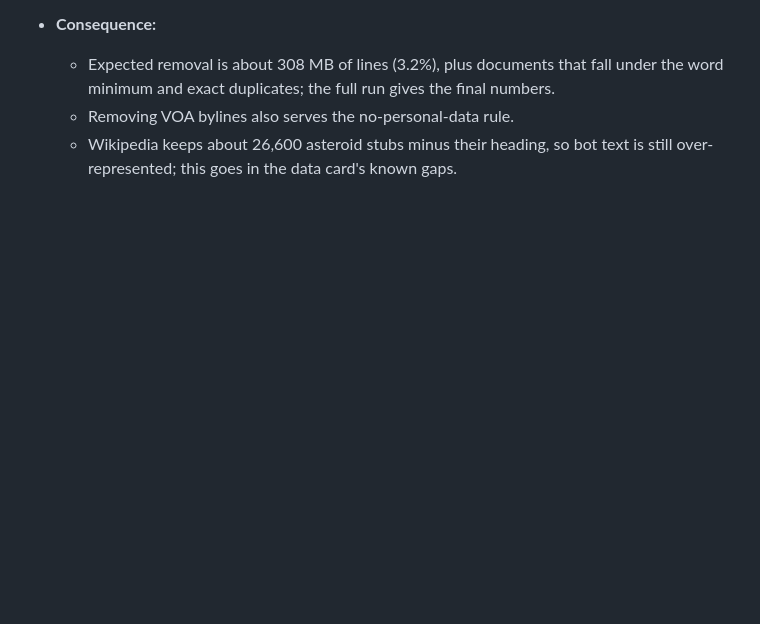
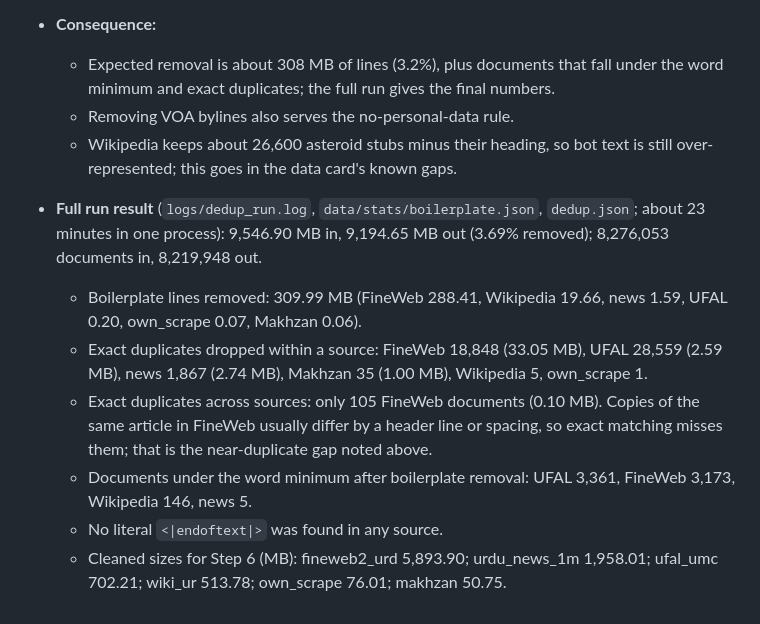
Before and after one commit to syed-ahad13/LLM, a Markdown page: urdu-bpe/docs/decisions.md, the part around the change. Rendered like a GitHub page; blank space fills up the shorter version.

Commit message:
Step 5b: record full dedup results
decisions.md: 9,546.90 MB in, 9,194.65 MB out (3.69% removed). 309.99
MB of boilerplate lines (288.41 FineWeb, 19.66 Wikipedia); exact
duplicates dropped within sources (FineWeb 18,848, UFAL 28,559, news
1,867, Makhzan 35) and only 105 across sources; no literal
<|endoftext|> found. Cleaned MB per source recorded for the Step 6
budget; own_scrape ends at 76.01 MB.

```diff
--- a/urdu-bpe/docs/decisions.md
+++ b/urdu-bpe/docs/decisions.md
@@ -422,3 +422,10 @@ Add one entry for each decision that affects the data, the tokenizer or the repo
   - Expected removal is about 308 MB of lines (3.2%), plus documents that fall under the word minimum and exact duplicates; the full run gives the final numbers.
   - Removing VOA bylines also serves the no-personal-data rule.
   - Wikipedia keeps about 26,600 asteroid stubs minus their heading, so bot text is still over-represented; this goes in the data card's known gaps.
+- **Full run result** (`logs/dedup_run.log`, `data/stats/boilerplate.json`, `dedup.json`; about 23 minutes in one process): 9,546.90 MB in, 9,194.65 MB out (3.69% removed); 8,276,053 documents in, 8,219,948 out.
+  - Boilerplate lines removed: 309.99 MB (FineWeb 288.41, Wikipedia 19.66, news 1.59, UFAL 0.20, own_scrape 0.07, Makhzan 0.06).
+  - Exact duplicates dropped within a source: FineWeb 18,848 (33.05 MB), UFAL 28,559 (2.59 MB), news 1,867 (2.74 MB), Makhzan 35 (1.00 MB), Wikipedia 5, own_scrape 1.
+  - Exact duplicates across sources: only 105 FineWeb documents (0.10 MB). Copies of the same article in FineWeb usually differ by a header line or spacing, so exact matching misses them; that is the near-duplicate gap noted above.
+  - Documents under the word minimum after boilerplate removal: UFAL 3,361, FineWeb 3,173, Wikipedia 146, news 5.
+  - No literal `<|endoftext|>` was found in any source.
+  - Cleaned sizes for Step 6 (MB): fineweb2_urd 5,893.90; urdu_news_1m 1,958.01; ufal_umc 702.21; wiki_ur 513.78; own_scrape 76.01; makhzan 50.75.
```
